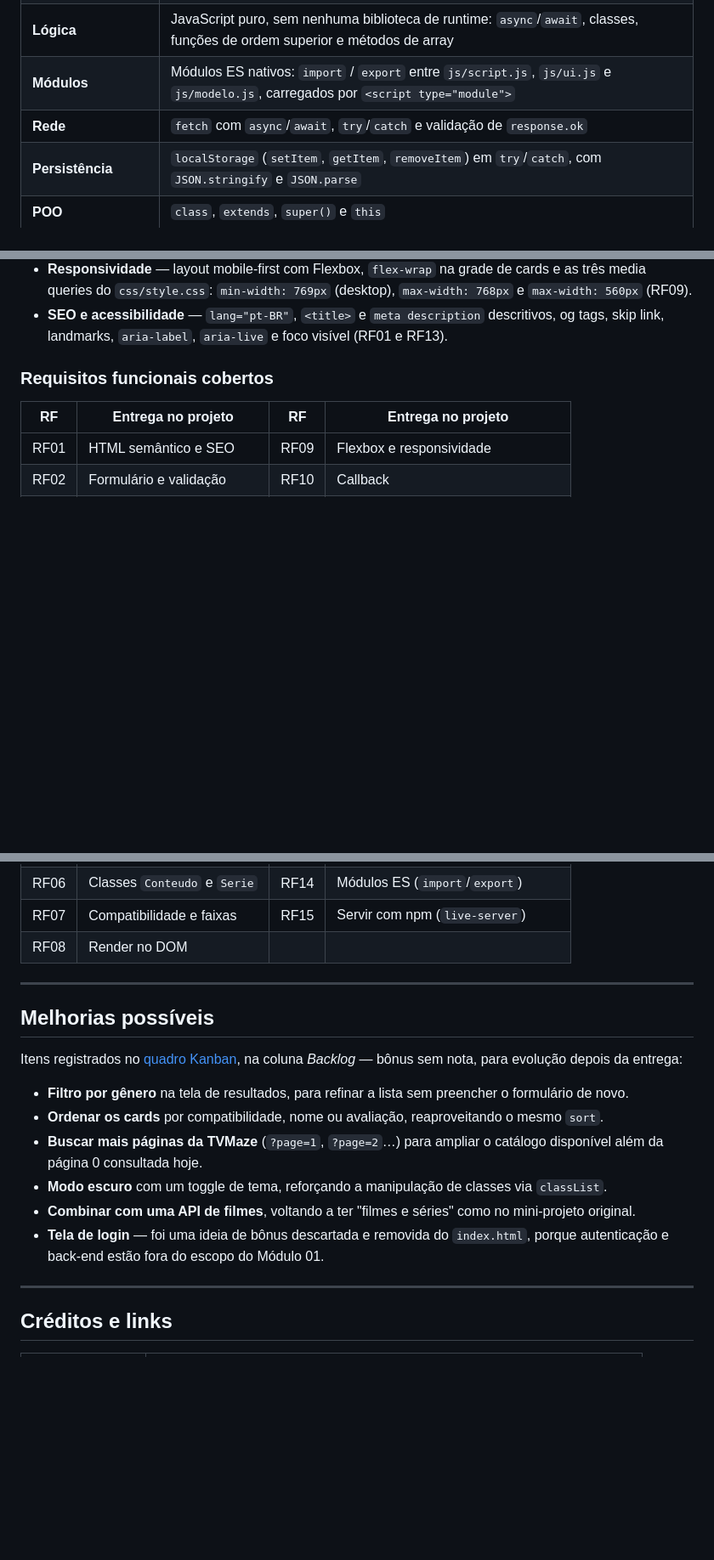
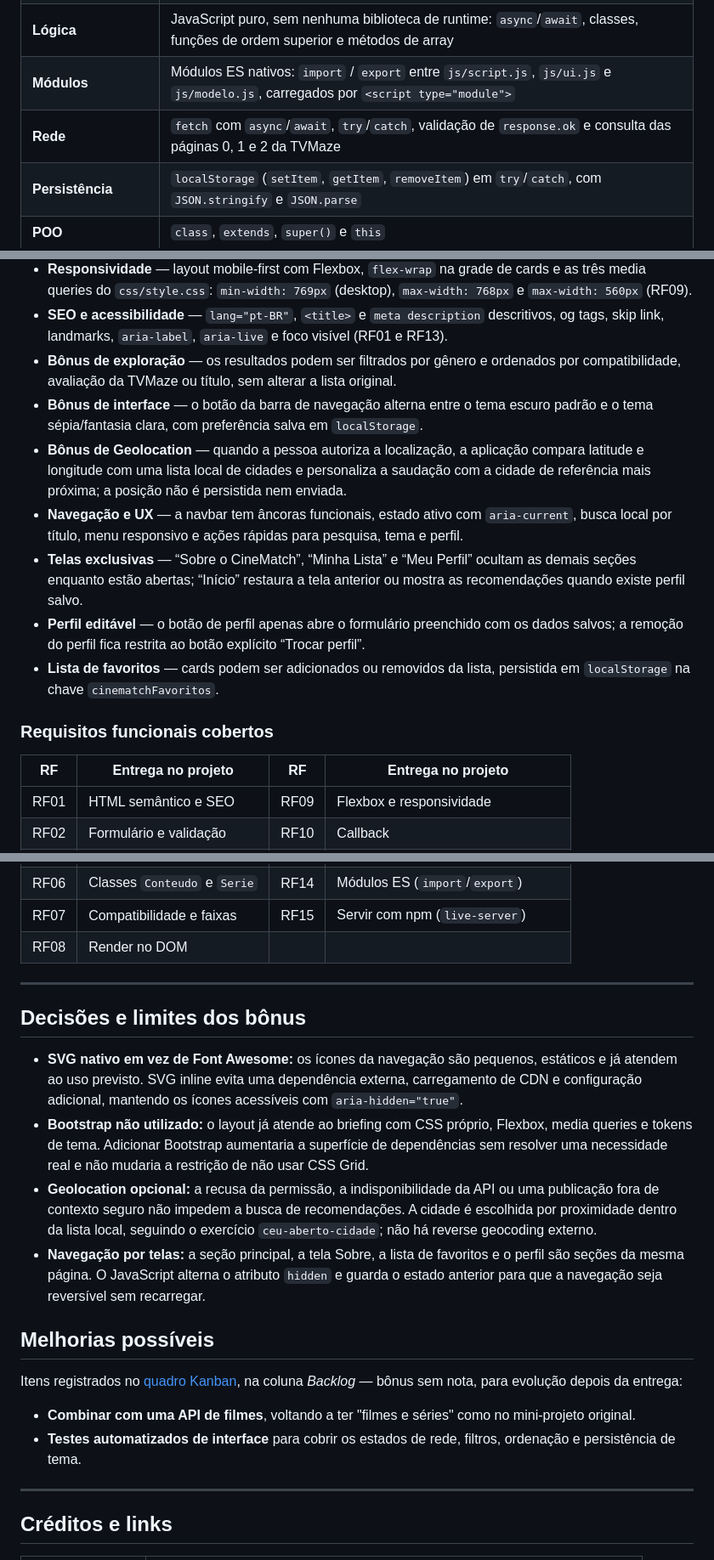
Before and after one commit to tiagoeduardobr/CineMatch-Web, a Markdown page: README.md, 3 parts joined by grey strips. Shown at 85% size. Drawn GitHub-style; blank space fills up the shorter version.

```diff
--- a/README.md
+++ b/README.md
@@ -43,7 +43,7 @@ O fluxo completo é:
 | **Estilo** | CSS3 mobile-first com **Flexbox** (`flex-direction`, `flex-wrap`, `gap`), box model, media queries e variáveis CSS no `:root`. **Sem CSS Grid e sem `!important`** |
 | **Lógica** | JavaScript puro, sem nenhuma biblioteca de runtime: `async`/`await`, classes, funções de ordem superior e métodos de array |
 | **Módulos** | Módulos ES nativos: `import` / `export` entre `js/script.js`, `js/ui.js` e `js/modelo.js`, carregados por `<script type="module">` |
-| **Rede** | `fetch` com `async`/`await`, `try`/`catch` e validação de `response.ok` |
+| **Rede** | `fetch` com `async`/`await`, `try`/`catch`, validação de `response.ok` e consulta das páginas 0, 1 e 2 da TVMaze |
 | **Persistência** | `localStorage` (`setItem`, `getItem`, `removeItem`) em `try`/`catch`, com `JSON.stringify` e `JSON.parse` |
 | **POO** | `class`, `extends`, `super()` e `this` |
 | **Tempo** | `setTimeout` da Browser API, aplicado na **exibição** do resultado |
@@ -270,6 +271,13 @@ Nenhuma regra do `css/style.css` usa `!important`, e o arquivo também não usa
 - **`setTimeout` de exibição** — atraso proposital de 800 ms **na exibição**, nunca dentro do `fetch`, para que a frase de carregando seja percebida sem mascarar o estado de erro (RF12).
 - **Responsividade** — layout mobile-first com Flexbox, `flex-wrap` na grade de cards e as três media queries do `css/style.css`: `min-width: 769px` (desktop), `max-width: 768px` e `max-width: 560px` (RF09).
 - **SEO e acessibilidade** — `lang="pt-BR"`, `<title>` e `meta description` descritivos, og tags, skip link, landmarks, `aria-label`, `aria-live` e foco visível (RF01 e RF13).
+- **Bônus de exploração** — os resultados podem ser filtrados por gênero e ordenados por compatibilidade, avaliação da TVMaze ou título, sem alterar a lista original.
+- **Bônus de interface** — o botão da barra de navegação alterna entre o tema escuro padrão e o tema sépia/fantasia clara, com preferência salva em `localStorage`.
+- **Bônus de Geolocation** — quando a pessoa autoriza a localização, a aplicação compara latitude e longitude com uma lista local de cidades e personaliza a saudação com a cidade de referência mais próxima; a posição não é persistida nem enviada.
+- **Navegação e UX** — a navbar tem âncoras funcionais, estado ativo com `aria-current`, busca local por título, menu responsivo e ações rápidas para pesquisa, tema e perfil.
+- **Telas exclusivas** — “Sobre o CineMatch”, “Minha Lista” e “Meu Perfil” ocultam as demais seções enquanto estão abertas; “Início” restaura a tela anterior ou mostra as recomendações quando existe perfil salvo.
+- **Perfil editável** — o botão de perfil apenas abre o formulário preenchido com os dados salvos; a remoção do perfil fica restrita ao botão explícito “Trocar perfil”.
+- **Lista de favoritos** — cards podem ser adicionados ou removidos da lista, persistida em `localStorage` na chave `cinematchFavoritos`.
 
 ### Requisitos funcionais cobertos
 
@@ -286,16 +294,19 @@ Nenhuma regra do `css/style.css` usa `!important`, e o arquivo também não usa
 
 ---
 
+## Decisões e limites dos bônus
+
+- **SVG nativo em vez de Font Awesome:** os ícones da navegação são pequenos, estáticos e já atendem ao uso previsto. SVG inline evita uma dependência externa, carregamento de CDN e configuração adicional, mantendo os ícones acessíveis com `aria-hidden="true"`.
+- **Bootstrap não utilizado:** o layout já atende ao briefing com CSS próprio, Flexbox, media queries e tokens de tema. Adicionar Bootstrap aumentaria a superfície de dependências sem resolver uma necessidade real e não mudaria a restrição de não usar CSS Grid.
+- **Geolocation opcional:** a recusa da permissão, a indisponibilidade da API ou uma publicação fora de contexto seguro não impedem a busca de recomendações. A cidade é escolhida por proximidade dentro da lista local, seguindo o exercício `ceu-aberto-cidade`; não há reverse geocoding externo.
+- **Navegação por telas:** a seção principal, a tela Sobre, a lista de favoritos e o perfil são seções da mesma página. O JavaScript alterna o atributo `hidden` e guarda o estado anterior para que a navegação seja reversível sem recarregar.
+
 ## Melhorias possíveis
 
 Itens registrados no [quadro Kanban](docs/KANBAN.md), na coluna *Backlog* — bônus sem nota, para evolução depois da entrega:
 
-- **Filtro por gênero** na tela de resultados, para refinar a lista sem preencher o formulário de novo.
-- **Ordenar os cards** por compatibilidade, nome ou avaliação, reaproveitando o mesmo `sort`.
-- **Buscar mais páginas da TVMaze** (`?page=1`, `?page=2`…) para ampliar o catálogo disponível além da página 0 consultada hoje.
-- **Modo escuro** com um toggle de tema, reforçando a manipulação de classes via `classList`.
 - **Combinar com uma API de filmes**, voltando a ter "filmes e séries" como no mini-projeto original.
-- **Tela de login** — foi uma ideia de bônus descartada e removida do `index.html`, porque autenticação e back-end estão fora do escopo do Módulo 01.
+- **Testes automatizados de interface** para cobrir os estados de rede, filtros, ordenação e persistência de tema.
 
 ---
 
```
Also changed, not shown: other parts of README.md (+6 -3 lines), docs/KANBAN.md (+15 -15 lines), docs/ROTEIRO-VIDEO.md (+9 -7 lines).
